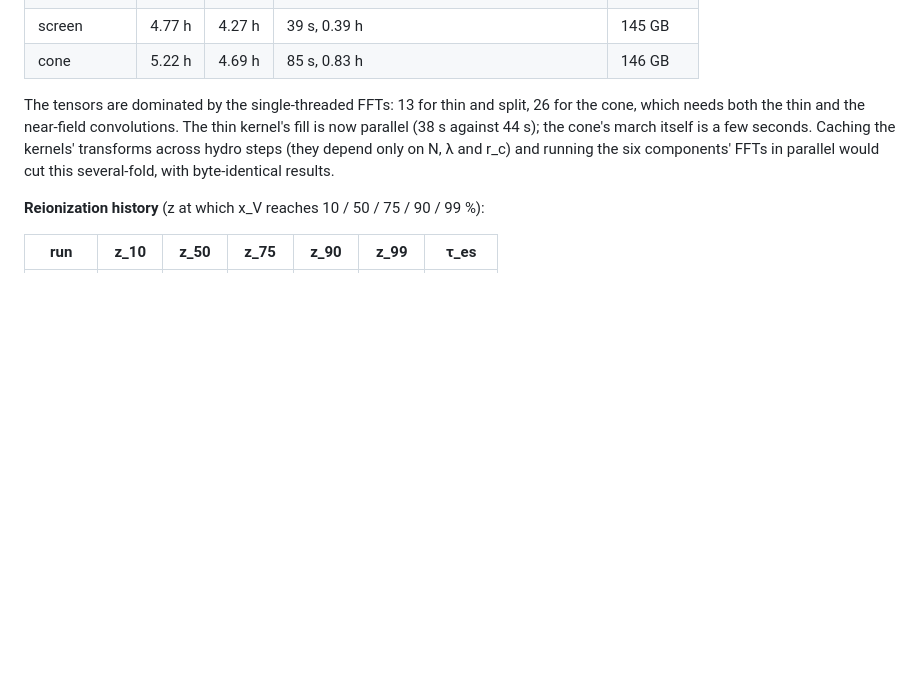
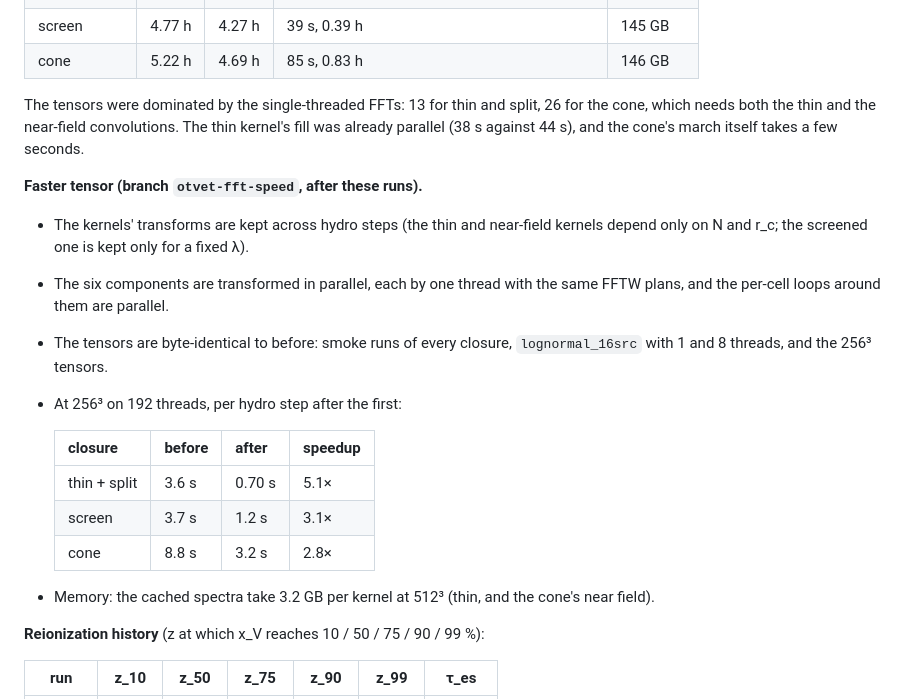
Before and after one commit to astromcquinn/NewRadHydroCode, a Markdown page: docs/otvet_closure.md, the part around one of its changes. GitHub-like rendering; blank space fills up the shorter version.

```diff
--- a/docs/otvet_closure.md
+++ b/docs/otvet_closure.md
@@ -834,13 +834,29 @@ after the October 13 maintenance.
 | screen | 4.77 h | 4.27 h | 39 s, 0.39 h | 145 GB |
 | cone | 5.22 h | 4.69 h | 85 s, 0.83 h | 146 GB |
 
-The tensors are dominated by the single-threaded FFTs: 13 for thin and
+The tensors were dominated by the single-threaded FFTs: 13 for thin and
 split, 26 for the cone, which needs both the thin and the near-field
-convolutions. The thin kernel's fill is now parallel (38 s against 44 s);
-the cone's march itself is a few seconds. Caching the kernels' transforms
-across hydro steps (they depend only on N, λ and r_c) and running the six
-components' FFTs in parallel would cut this several-fold, with
-byte-identical results.
+convolutions. The thin kernel's fill was already parallel (38 s against
+44 s), and the cone's march itself takes a few seconds.
+
+**Faster tensor (branch `otvet-fft-speed`, after these runs).**
+- The kernels' transforms are kept across hydro steps (the thin and
+  near-field kernels depend only on N and r_c; the screened one is kept
+  only for a fixed λ).
+- The six components are transformed in parallel, each by one thread with
+  the same FFTW plans, and the per-cell loops around them are parallel.
+- The tensors are byte-identical to before: smoke runs of every closure,
+  `lognormal_16src` with 1 and 8 threads, and the 256³ tensors.
+- At 256³ on 192 threads, per hydro step after the first:
+
+  | closure | before | after | speedup |
+  |---|---|---|---|
+  | thin + split | 3.6 s | 0.70 s | 5.1× |
+  | screen | 3.7 s | 1.2 s | 3.1× |
+  | cone | 8.8 s | 3.2 s | 2.8× |
+
+- Memory: the cached spectra take 3.2 GB per kernel at 512³ (thin, and
+  the cone's near field).
 
 **Reionization history** (z at which x_V reaches 10 / 50 / 75 / 90 / 99 %):
 
```
Also changed, not shown: other parts of docs/otvet_closure.md (+31 -0 lines), docs/PLAN.md (+5 -0 lines), docs/figures/otvet_closure_512_gamma_pk_after.png (added), 6 other files.
